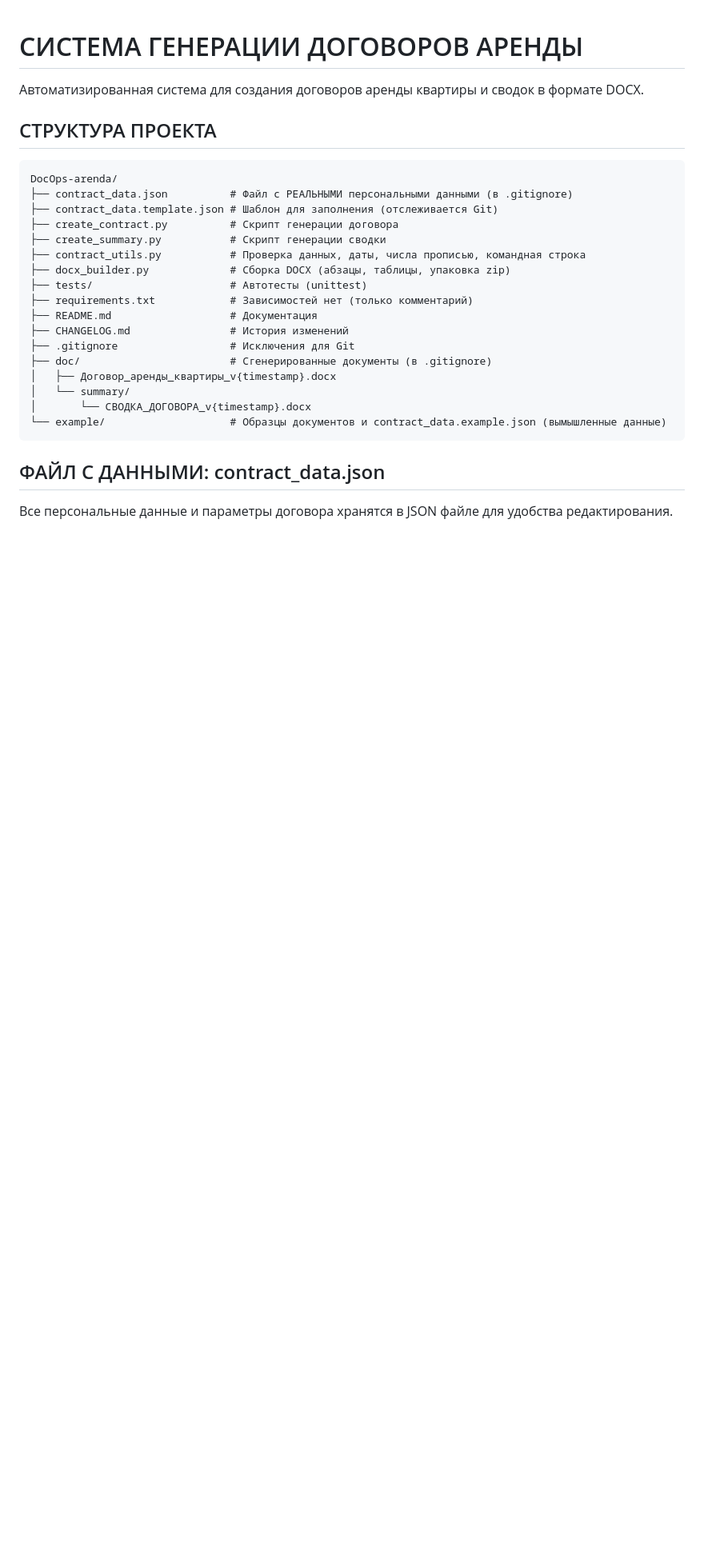
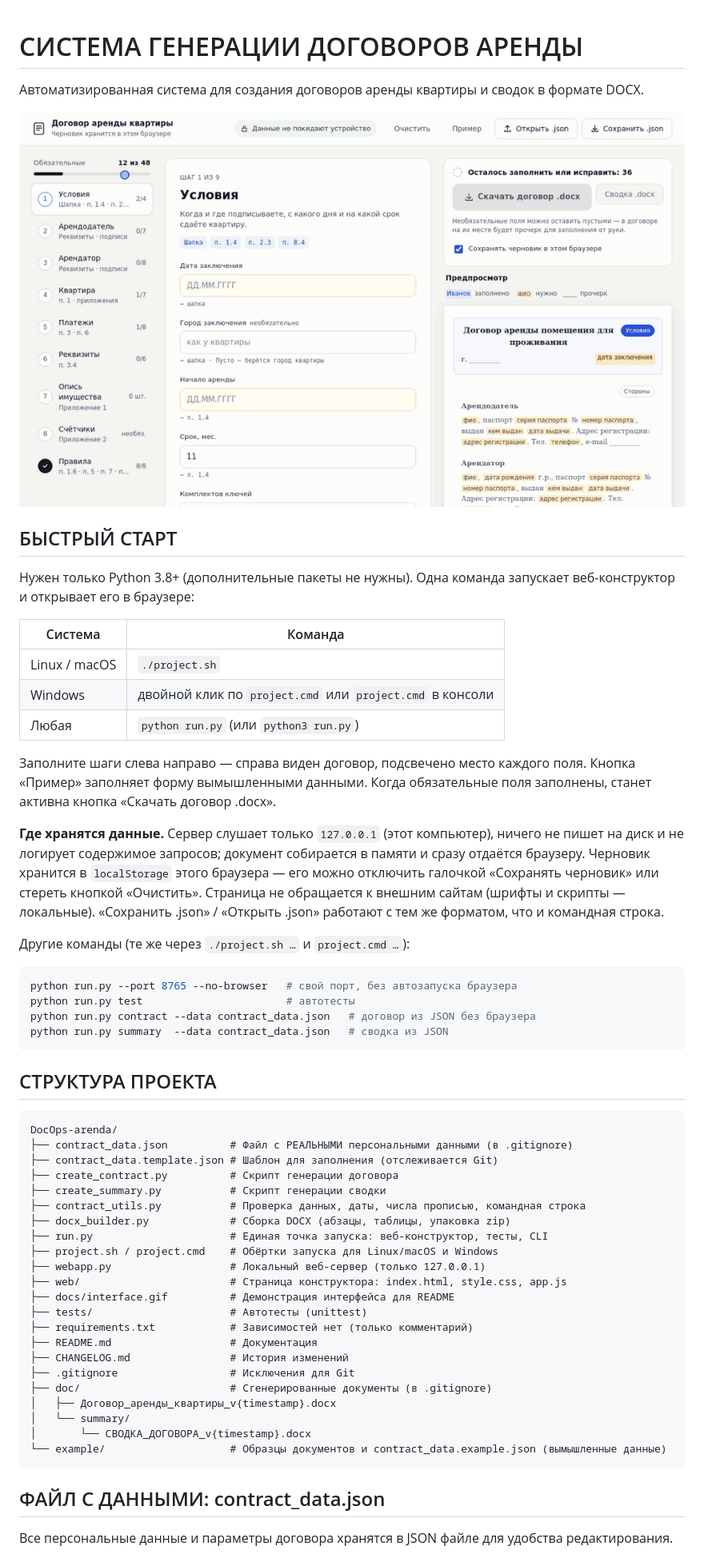
Before and after one commit to gseldon/DocOps-arenda, a Markdown page: README.md, the part around one of its changes. Shown at 80% size. Drawn GitHub-style; pictures changed too: docs/interface.gif (added); blank space fills up the shorter version.

````diff
--- a/README.md
+++ b/README.md
@@ -1,6 +1,35 @@
 # СИСТЕМА ГЕНЕРАЦИИ ДОГОВОРОВ АРЕНДЫ
 
 Автоматизированная система для создания договоров аренды квартиры и сводок в формате DOCX.
+
+![Веб-конструктор договора на тестовых данных](docs/interface.gif)
+
+## БЫСТРЫЙ СТАРТ
+
+Нужен только Python 3.8+ (дополнительные пакеты не нужны). Одна команда запускает веб-конструктор и открывает его в браузере:
+
+| Система | Команда |
+|---|---|
+| Linux / macOS | `./project.sh` |
+| Windows | двойной клик по `project.cmd` или `project.cmd` в консоли |
+| Любая | `python run.py` (или `python3 run.py`) |
+
+Заполните шаги слева направо — справа виден договор, подсвечено место каждого поля. Кнопка «Пример» заполняет форму вымышленными данными.
+Когда обязательные поля заполнены, станет активна кнопка «Скачать договор .docx».
+
+**Где хранятся данные.** Сервер слушает только `127.0.0.1` (этот компьютер), ничего не пишет на диск и не логирует содержимое запросов;
+документ собирается в памяти и сразу отдаётся браузеру. Черновик хранится в `localStorage` этого браузера — его можно отключить галочкой
+«Сохранять черновик» или стереть кнопкой «Очистить». Страница не обращается к внешним сайтам (шрифты и скрипты — локальные).
+«Сохранить .json» / «Открыть .json» работают с тем же форматом, что и командная строка.
+
+Другие команды (те же через `./project.sh …` и `project.cmd …`):
+
+```bash
+python run.py --port 8765 --no-browser   # свой порт, без автозапуска браузера
+python run.py test                       # автотесты
+python run.py contract --data contract_data.json   # договор из JSON без браузера
+python run.py summary  --data contract_data.json   # сводка из JSON
+```
 
 ## СТРУКТУРА ПРОЕКТА
 
@@ -12,6 +41,11 @@ DocOps-arenda/
 ├── create_summary.py           # Скрипт генерации сводки
 ├── contract_utils.py           # Проверка данных, даты, числа прописью, командная строка
 ├── docx_builder.py             # Сборка DOCX (абзацы, таблицы, упаковка zip)
+├── run.py                      # Единая точка запуска: веб-конструктор, тесты, CLI
+├── project.sh / project.cmd    # Обёртки запуска для Linux/macOS и Windows
+├── webapp.py                   # Локальный веб-сервер (только 127.0.0.1)
+├── web/                        # Страница конструктора: index.html, style.css, app.js
+├── docs/interface.gif          # Демонстрация интерфейса для README
 ├── tests/                      # Автотесты (unittest)
 ├── requirements.txt            # Зависимостей нет (только комментарий)
 ├── README.md                   # Документация
````
Also changed, not shown: other parts of README.md (+19 -13 lines), CHANGELOG.md (+5 -0 lines), 14 other files.
